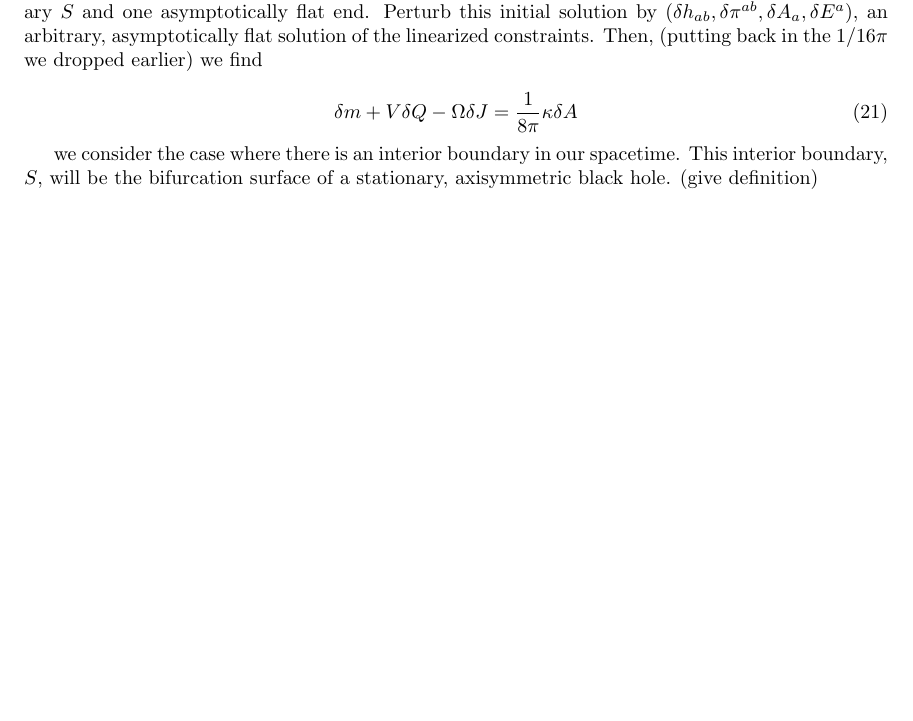
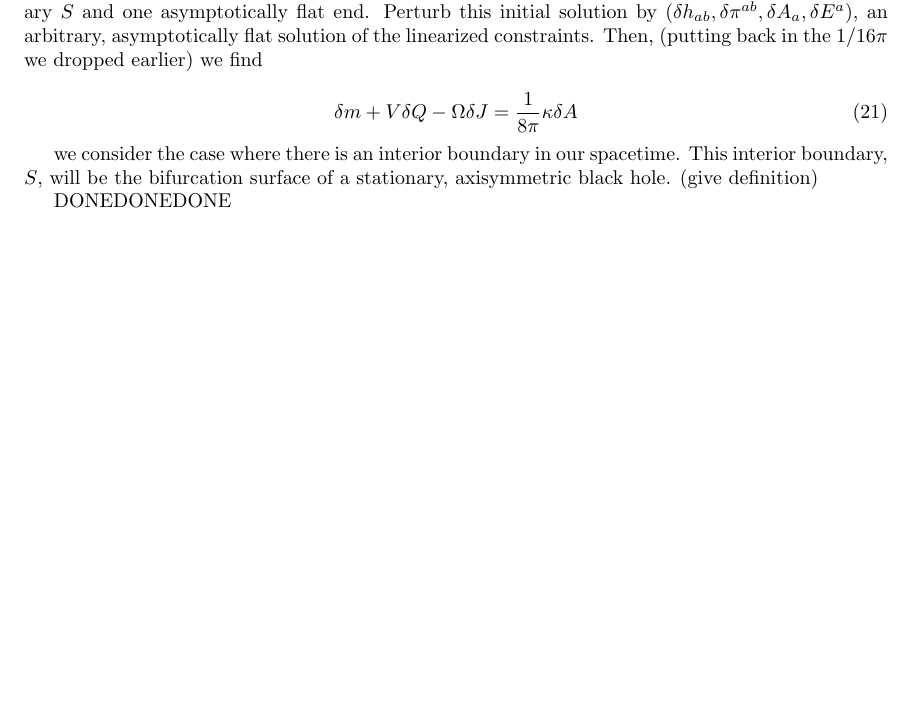
Before and after one commit to brentocarrigan/Practice_Repo, a LaTeX document (BH_Essay.tex): part of page 6 of 8, cut so that both start at the same text, the shorter picture padded with empty space. Compiled offline with pdfLaTeX; a LaTeX package or settings file that is missing is left out.

Commit message:
Add done to file

```diff
--- a/BH_Essay.tex
+++ b/BH_Essay.tex
@@ -304,7 +304,7 @@ we consider the case where there is an interior boundary in our spacetime.  This
 % %
 % &+\left[ \frac{4\sqrt{h}}{N}E^a E_a  +\frac{4\sqrt{h}}{N}E^a D_a A_0 +\sqrt{h}N  F_{ab}F^{ab} + \frac{2\sqrt{h}}{N}N^aF_{ab}E^b +\frac{2\sqrt{h}}{N}E_bE^b   \right]
 
-
+DONEDONEDONE
 
 
 \newpage
```
